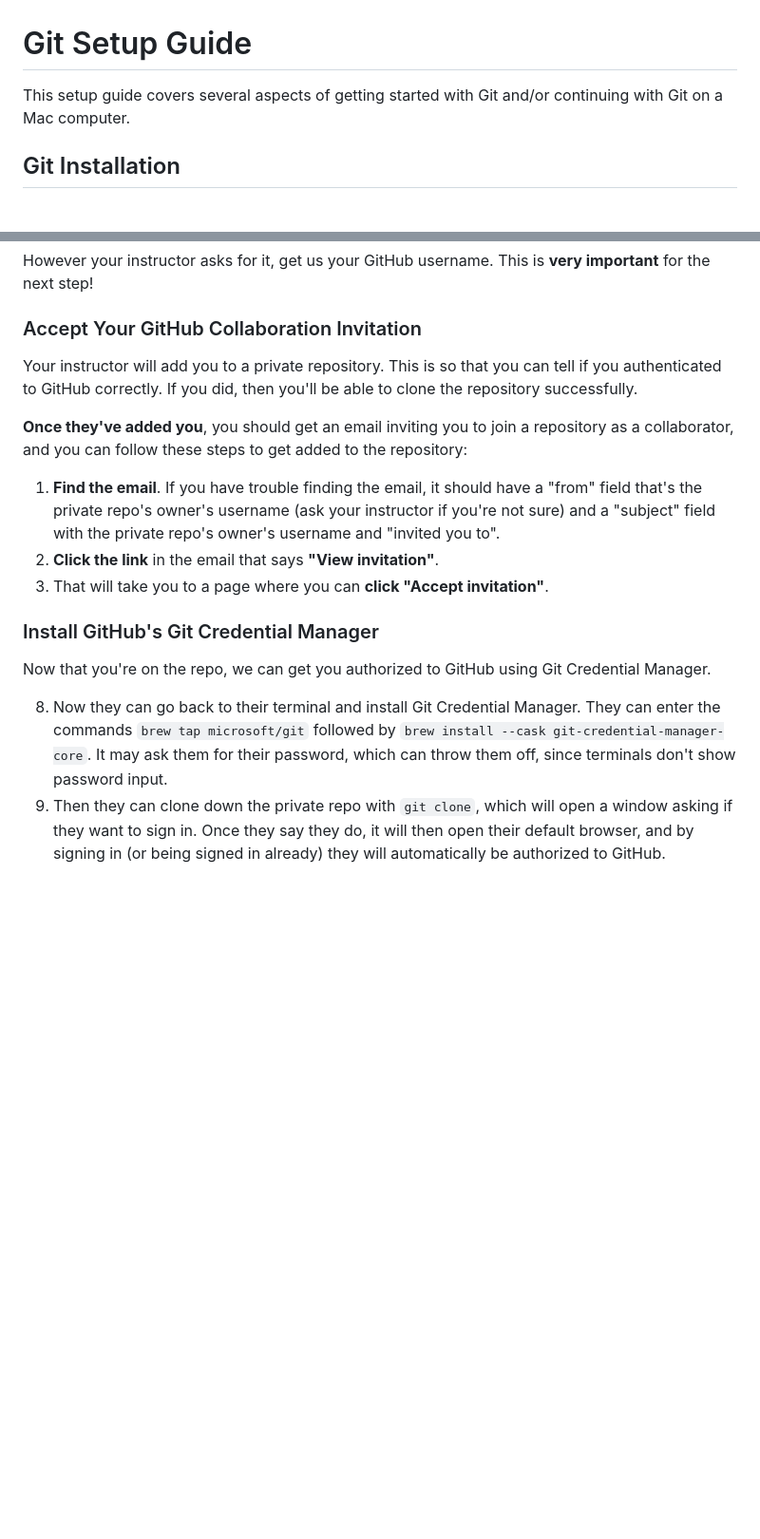
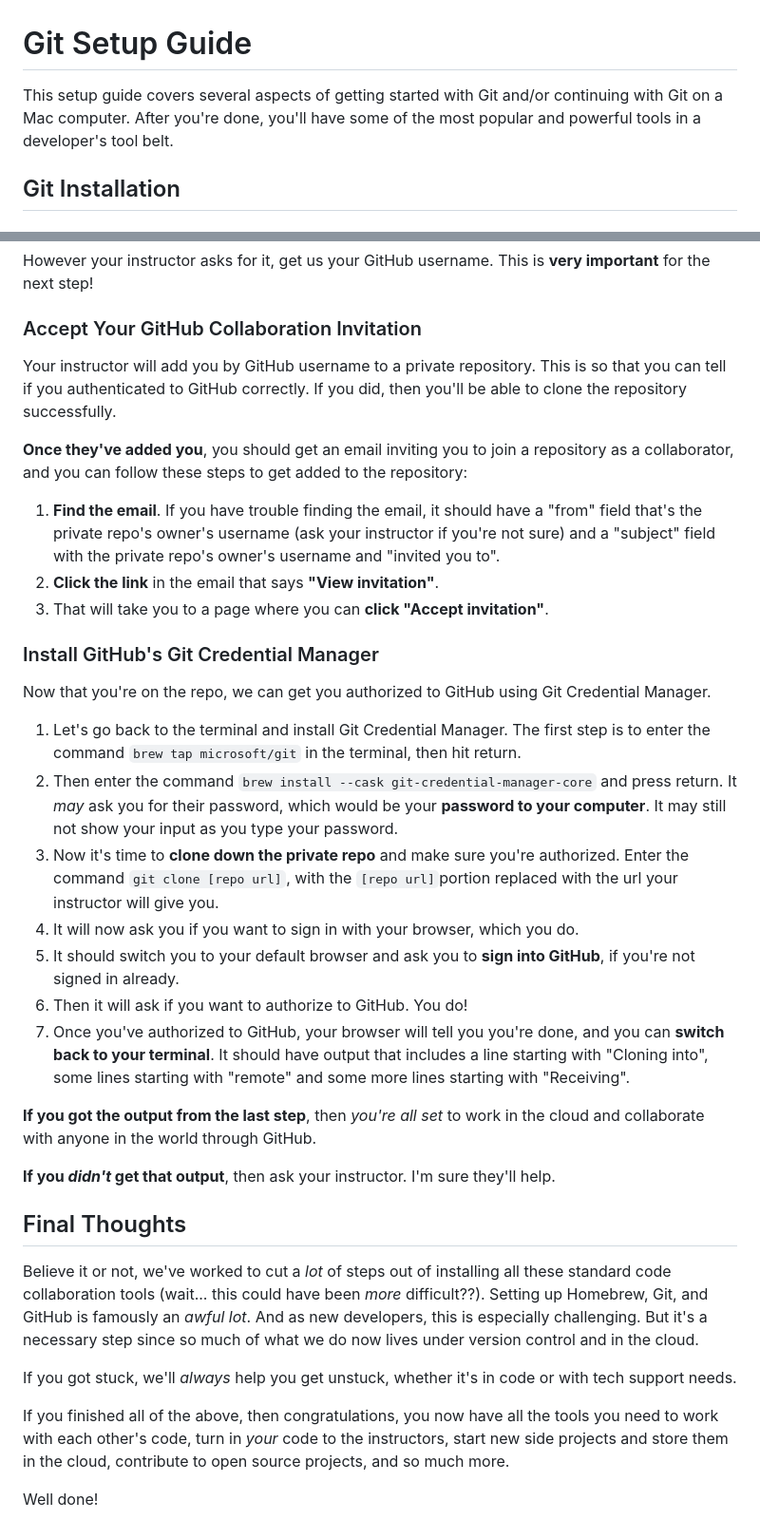
Before and after one commit to AnnieCannons/intro-to-programming-curriculum, a Markdown page: terminal/git/git-setup-guide.md, 2 parts joined by grey strips. Shown at 95% size. Rendered like a GitHub page; blank space fills up the shorter version.

Commit message:
Finishes initial draft.

```diff
--- a/terminal/git/git-setup-guide.md
+++ b/terminal/git/git-setup-guide.md
@@ -1,6 +1,6 @@
 # Git Setup Guide
 
-This setup guide covers several aspects of getting started with Git and/or continuing with Git on a Mac computer.
+This setup guide covers several aspects of getting started with Git and/or continuing with Git on a Mac computer. After you're done, you'll have some of the most popular and powerful tools in a developer's tool belt.
 
 ## Git Installation
 
@@ -45,17 +45,36 @@ However your instructor asks for it, get us your GitHub username. This is **very
 
 ### Accept Your GitHub Collaboration Invitation
 
-Your instructor will add you to a private repository. This is so that you can tell if you authenticated to GitHub correctly. If you did, then you'll be able to clone the repository successfully.
+Your instructor will add you by GitHub username to a private repository. This is so that you can tell if you authenticated to GitHub correctly. If you did, then you'll be able to clone the repository successfully.
 
 **Once they've added you**, you should get an email inviting you to join a repository as a collaborator, and you can follow these steps to get added to the repository:
 
 1. **Find the email**. If you have trouble finding the email, it should have a "from" field that's the private repo's owner's username (ask your instructor if you're not sure) and a "subject" field  with the private repo's owner's username and "invited you to".
-6. **Click the link** in the email that says **"View invitation"**.
-7. That will take you to a page where you can **click "Accept invitation"**.
+2. **Click the link** in the email that says **"View invitation"**.
+3. That will take you to a page where you can **click "Accept invitation"**.
 
 ### Install GitHub's Git Credential Manager
 
 Now that you're on the repo, we can get you authorized to GitHub using Git Credential Manager.
 
-8. Now they can go back to their terminal and install Git Credential Manager. They can enter the commands `brew tap microsoft/git` followed by `brew install --cask git-credential-manager-core`. It may ask them for their password, which can throw them off, since terminals don't show password input.
-9. Then they can clone down the private repo with `git clone`, which will open a window asking if they want to sign in. Once they say they do, it will then open their default browser, and by signing in (or being signed in already) they will automatically be authorized to GitHub.
+1. Let's go back to the terminal and install Git Credential Manager. The first step is to enter the command `brew tap microsoft/git` in the terminal, then hit return.
+2. Then enter the command `brew install --cask git-credential-manager-core` and press return. It _may_ ask you for their password, which would be your **password to your computer**. It may still not show your input as you type your password.
+2. Now it's time to **clone down the private repo** and make sure you're authorized. Enter the command `git clone [repo url]`, with the `[repo url]`portion replaced with the url your instructor will give you.
+3. It will now ask you if you want to sign in with your browser, which you do.
+4. It should switch you to your default browser and ask you to **sign into GitHub**, if you're not signed in already.
+5. Then it will ask if you want to authorize to GitHub. You do!
+6. Once you've authorized to GitHub, your browser will tell you you're done, and you can **switch back to your terminal**. It should have output that includes a line starting with "Cloning into", some lines starting with "remote" and some more lines starting with "Receiving".
+
+**If you got the output from the last step**, then _you're all set_ to work in the cloud and collaborate with anyone in the world through GitHub.
+
+**If you _didn't_ get that output**, then ask your instructor. I'm sure they'll help.
+
+## Final Thoughts
+
+ Believe it or not, we've worked to cut a _lot_ of steps out of installing all these standard code collaboration tools (wait... this could have been _more_ difficult??). Setting up Homebrew, Git, and GitHub is famously an _awful lot_. And as new developers, this is especially challenging. But it's a necessary step since so much of what we do now lives under version control and in the cloud.
+
+ If you got stuck, we'll _always_ help you get unstuck, whether it's in code or with tech support needs.
+
+ If you finished all of the above, then congratulations, you now have all the tools you need to work with each other's code, turn in _your_ code to the instructors, start new side projects and store them in the cloud, contribute to open source projects, and so much more.
+
+ Well done!
```
